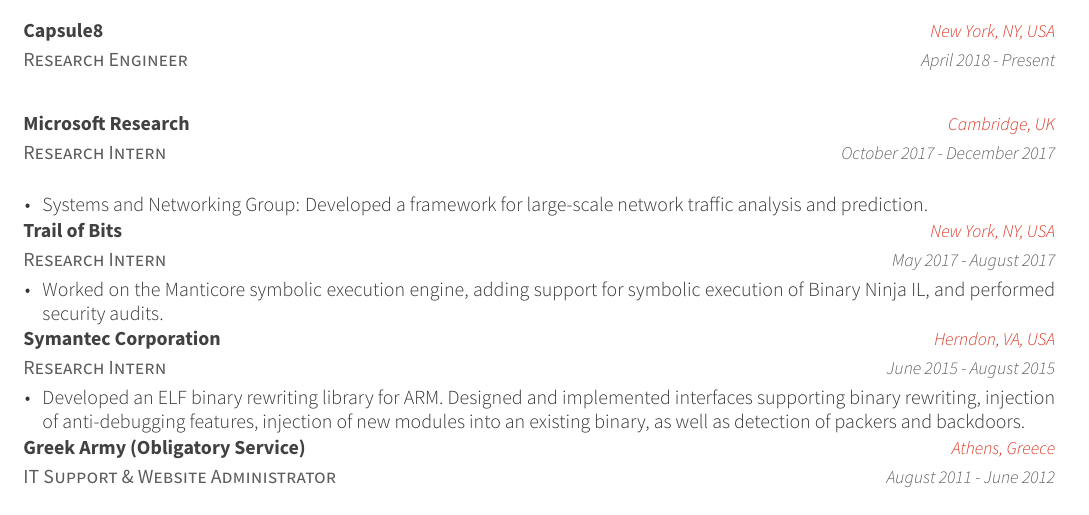
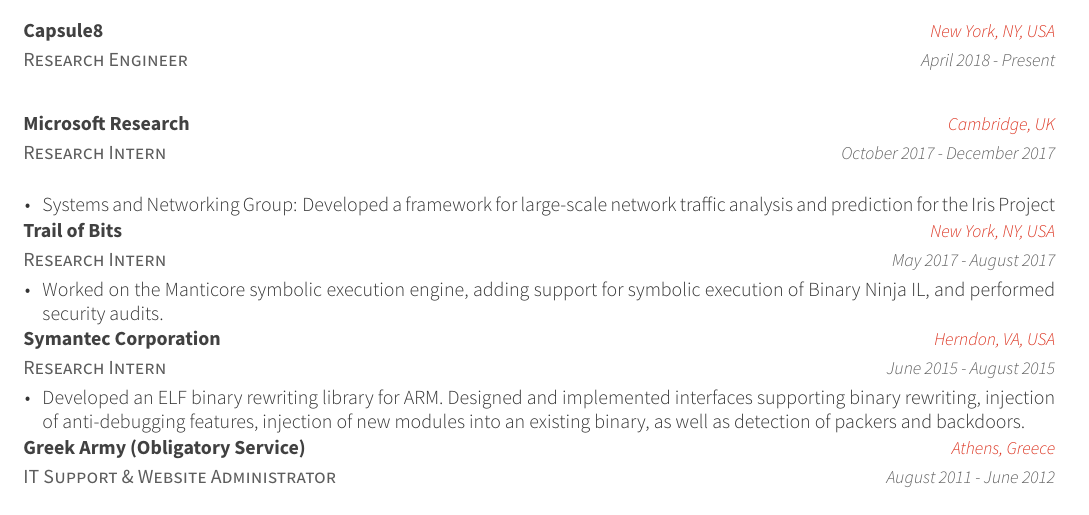
Before and after one commit to nettrino/cv, a LaTeX CV (cv.tex, which reads experience.tex): part of page 1 of 3, cut so that both start at the same text. Compiled offline with XeLaTeX.

Commit message:
added link to iris

```diff
--- a/experience.tex
+++ b/experience.tex
@@ -28,7 +28,8 @@
     {
       \begin{cvitems} % Description(s) of tasks/responsibilities
       \item {Systems and Networking Group: Developed a framework for
-          large-scale network traffic analysis and prediction.}
+          large-scale network traffic analysis and prediction for the
+              \href{https://www.microsoft.com/en-us/research/project/iris}{Iris Project}}
       \end{cvitems}
     }
 
```
Also changed, not shown: 2 other files.
